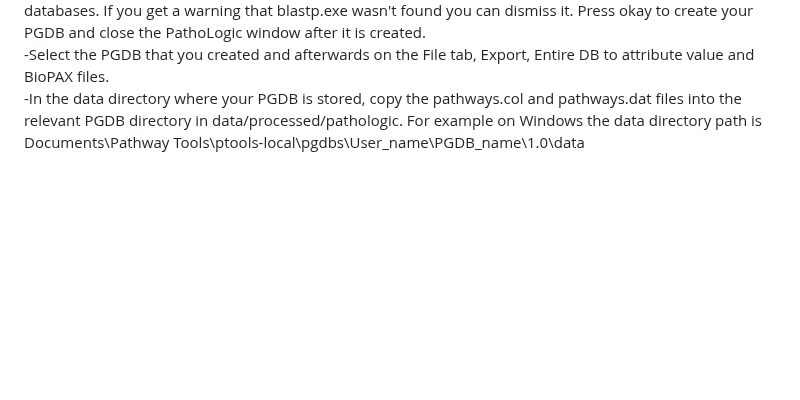
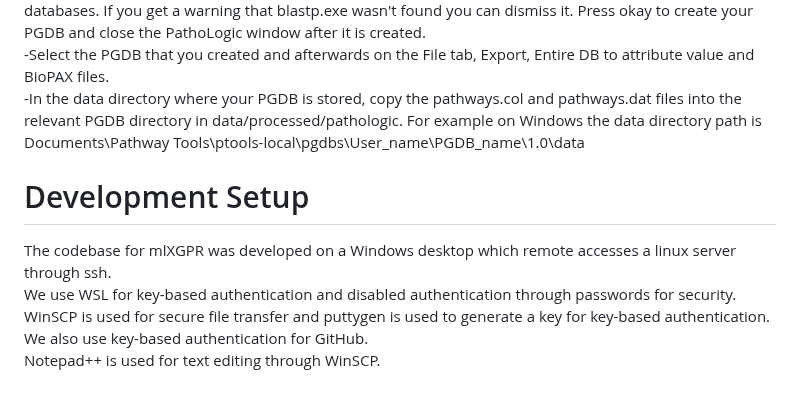
Before and after one commit to hyunwhanjoe/mlXGPR, a Markdown page: README.md, the part around the change. GitHub-like rendering; blank space fills up the shorter version.

Commit message:
README.md - Add Development Setup section

```diff
--- a/README.md
+++ b/README.md
@@ -77,3 +77,9 @@ A directory called dataset will be created in the prepBioCyc directory. In this
 -For the Pathway Scoring Parameters, we selected No for Generate Cellular Overview and Prepare Blast databases. If you get a warning that blastp.exe wasn't found you can dismiss it. Press okay to create your PGDB and close the PathoLogic window after it is created.
 -Select the PGDB that you created and afterwards on the File tab, Export, Entire DB to attribute value and BioPAX files.
 -In the data directory where your PGDB is stored, copy the pathways.col and pathways.dat files into the relevant PGDB directory in data/processed/pathologic. For example on Windows the data directory path is Documents\Pathway Tools\ptools-local\pgdbs\User_name\PGDB_name\1.0\data
+# Development Setup
+The codebase for mlXGPR was developed on a Windows desktop which remote accesses a linux server through ssh.
+We use WSL for key-based authentication and disabled authentication through passwords for security.
+WinSCP is used for secure file transfer and puttygen is used to generate a key for key-based authentication.
+We also use key-based authentication for GitHub.
+Notepad++ is used for text editing through WinSCP.
```
